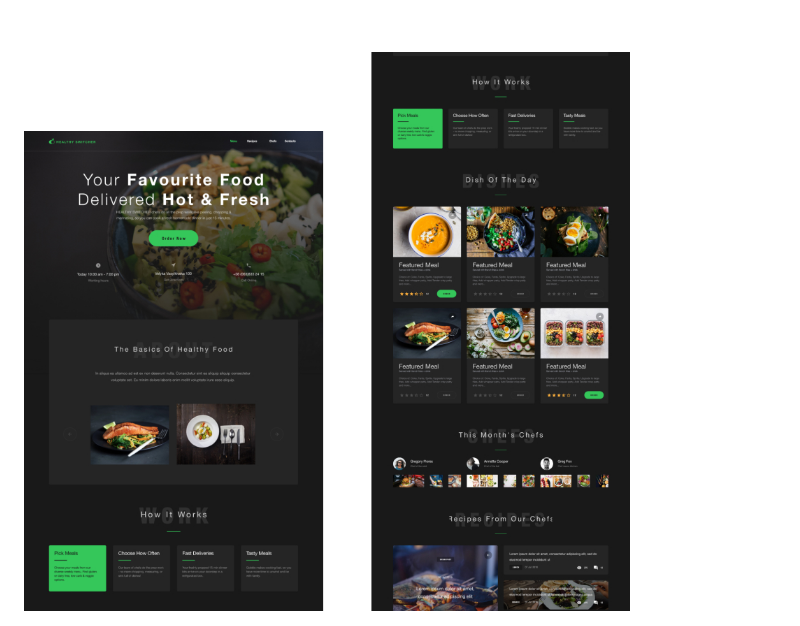
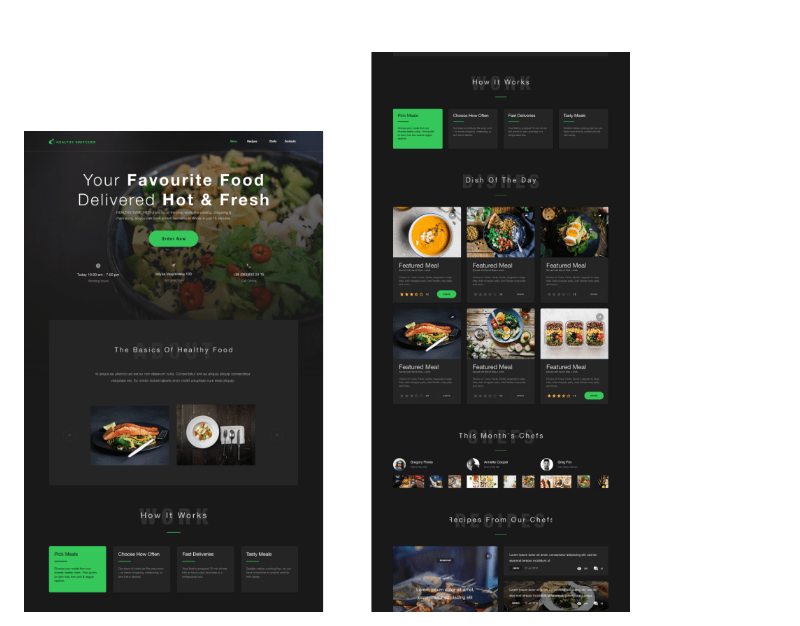
Before and after one commit to Zaccal/Healthy-switcher, a Markdown page: README.md, the part around the change printed below. GitHub-like rendering; pictures changed too: img/background/Preview.jpg (deleted), img/background/Preview.png (added).

```diff
--- a/README.md
+++ b/README.md
@@ -13,4 +11,4 @@
 <br />
 <br />
 
-<img align="center" alt="preview web page" src="./img/background/Preview.jpg"/>
+<img align="center" alt="preview web page" src="./img/background/Preview.png"/>
```
Also changed, not shown: other parts of README.md (+0 -2 lines).
